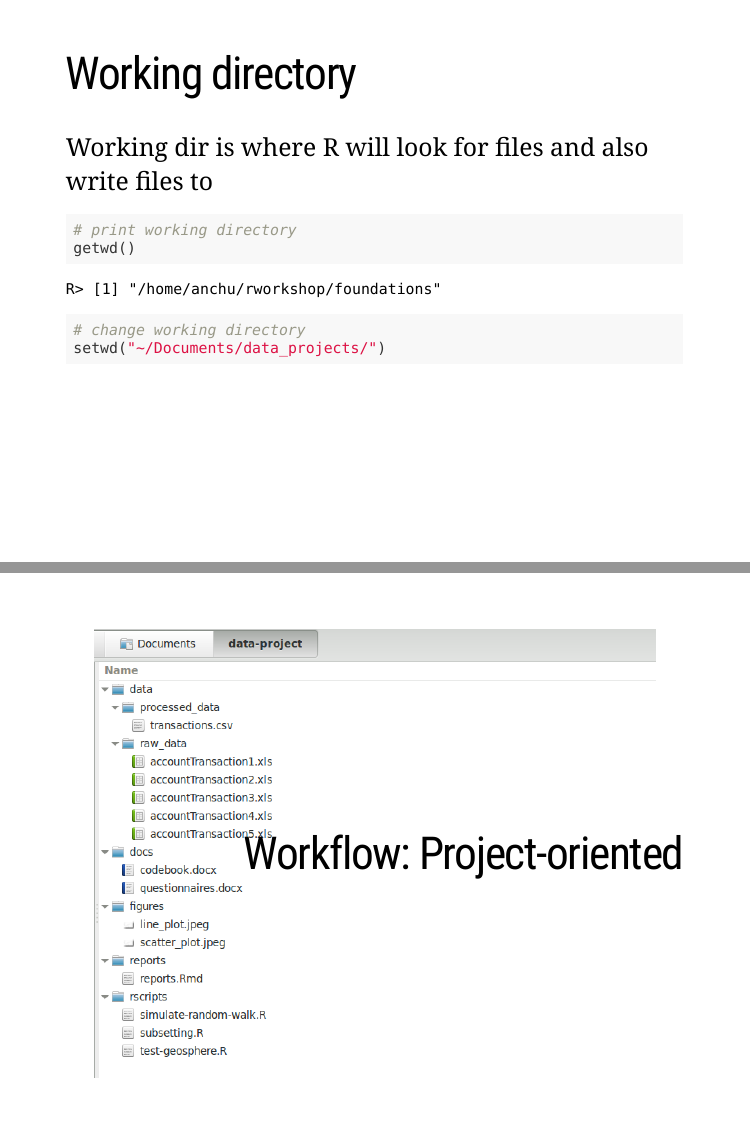
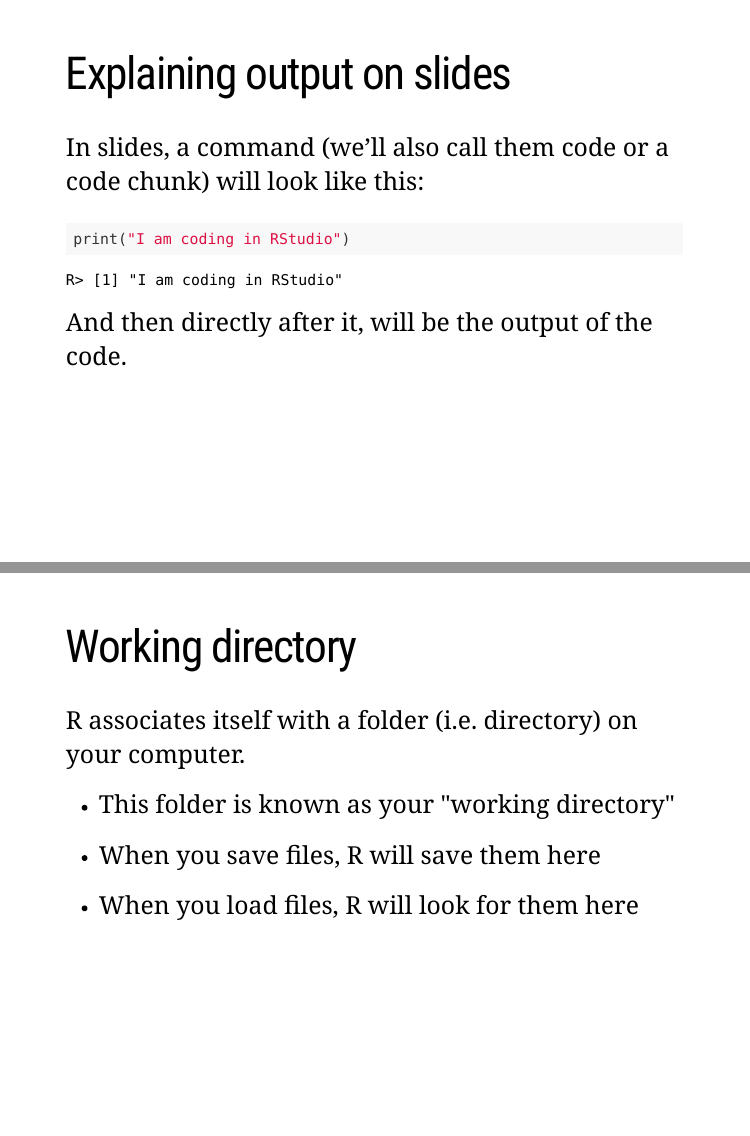
Before and after one commit to chuvanan/rworkshop, an R Markdown document (foundations/foundations.Rmd): pages 47 and 48 of 80 before the commit and pages 46 and 47 of 81 after it, joined at a grey line. The pictures show the slides in the output file foundations/foundations.html that the author committed with the source; the slides are laid out offline by our stand-in for remark.js, each with all of its steps uncovered, in fonts that may differ from those the slides ask for, and without slide numbers, shadows or browser add-ons; a font, style sheet, LaTeX package, included part or bibliography that could not be used is replaced or left out.

Commit message:
re-upload Rmd

````diff
--- a/_site.yml
+++ b/_site.yml
@@ -8,7 +8,7 @@ navbar:
     - text: "Curriculum"
       menu:
         - text: "Foundations"
-          href:
+          href: ./foundations/foundations.html
         - text: "Data Import"
           href:
         - text: "Data Manipulation with dplyr"
--- a/foundations/foundations.Rmd
+++ b/foundations/foundations.Rmd
@@ -495,9 +486,29 @@ background-size: 70% 50%
 .large[The **Source** pane (R script) is where you keep a record of your work (same as
 do-file in Stata)]
 
+
+---
+
+# Explaining output on slides
+
+.large[In slides, a command (we’ll also call them code or a code chunk) will look
+like this:]
+
+```{r}
+print("I am coding in RStudio")
+```
+
+.large[And then directly after it, will be the output of the code.]
+
+
 ---
 
 # Working directory
 
+.large[R associates itself with a folder (i.e. directory) on your computer.]
 
-.large[Working dir is where R will look for files and also write files to]
+- .large[This folder is known as your "working directory"]
+
+- .large[When you save files, R will save them here]
+
+- .large[When you load files, R will look for them here]
````
Also changed, not shown: foundations/foundations.html, foundations/foundations.Rmd (18 more changed lines).
